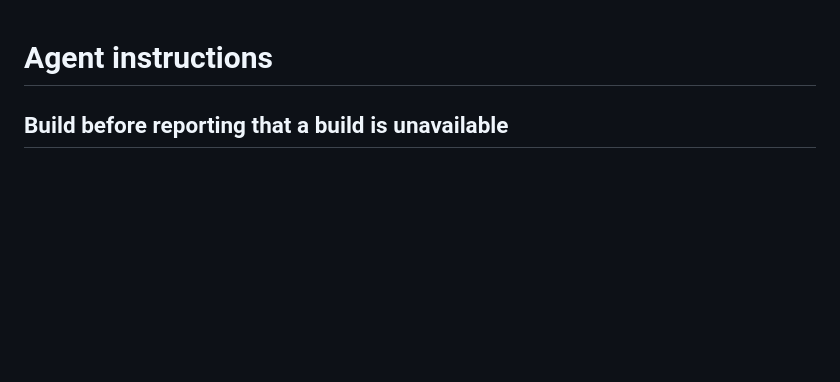
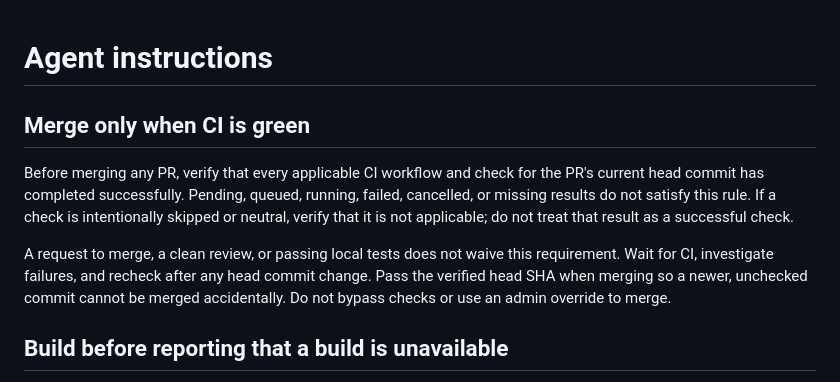
Before and after one commit to cradle/newtonia, a Markdown page: AGENTS.md, the part around the change. Rendered like a GitHub page; blank space fills up the shorter version.

Commit message:
Require successful CI before merging pull requests (#598)

```diff
--- a/AGENTS.md
+++ b/AGENTS.md
@@ -1,4 +1,18 @@
 # Agent instructions
+
+## Merge only when CI is green
+
+Before merging any PR, verify that every applicable CI workflow and check for
+the PR's current head commit has completed successfully. Pending, queued,
+running, failed, cancelled, or missing results do not satisfy this rule. If a
+check is intentionally skipped or neutral, verify that it is not applicable;
+do not treat that result as a successful check.
+
+A request to merge, a clean review, or passing local tests does not waive this
+requirement. Wait for CI, investigate failures, and recheck after any head
+commit change. Pass the verified head SHA when merging so a newer, unchecked
+commit cannot be merged accidentally. Do not bypass checks or use an admin
+override to merge.
 
 ## Build before reporting that a build is unavailable
 
```
